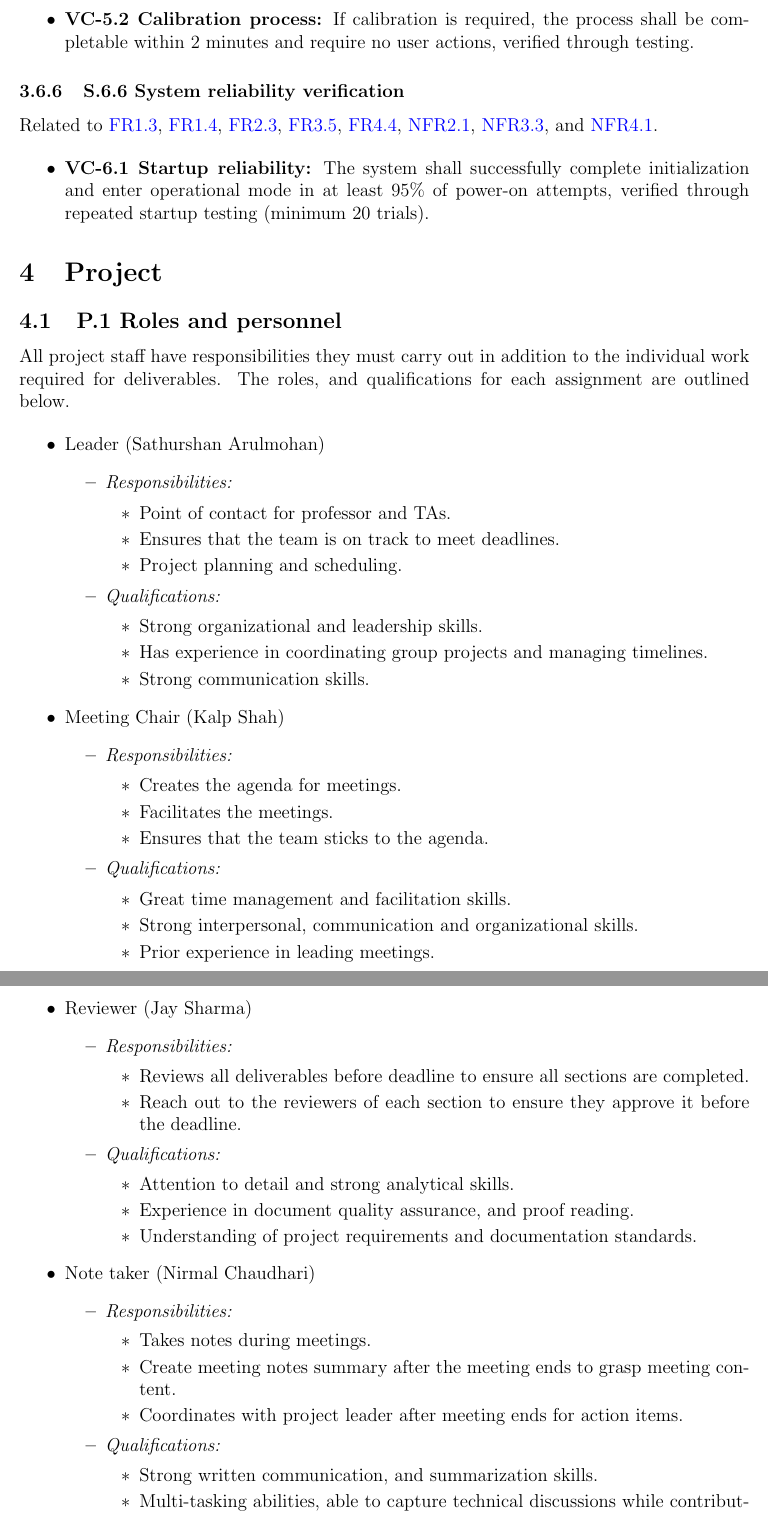
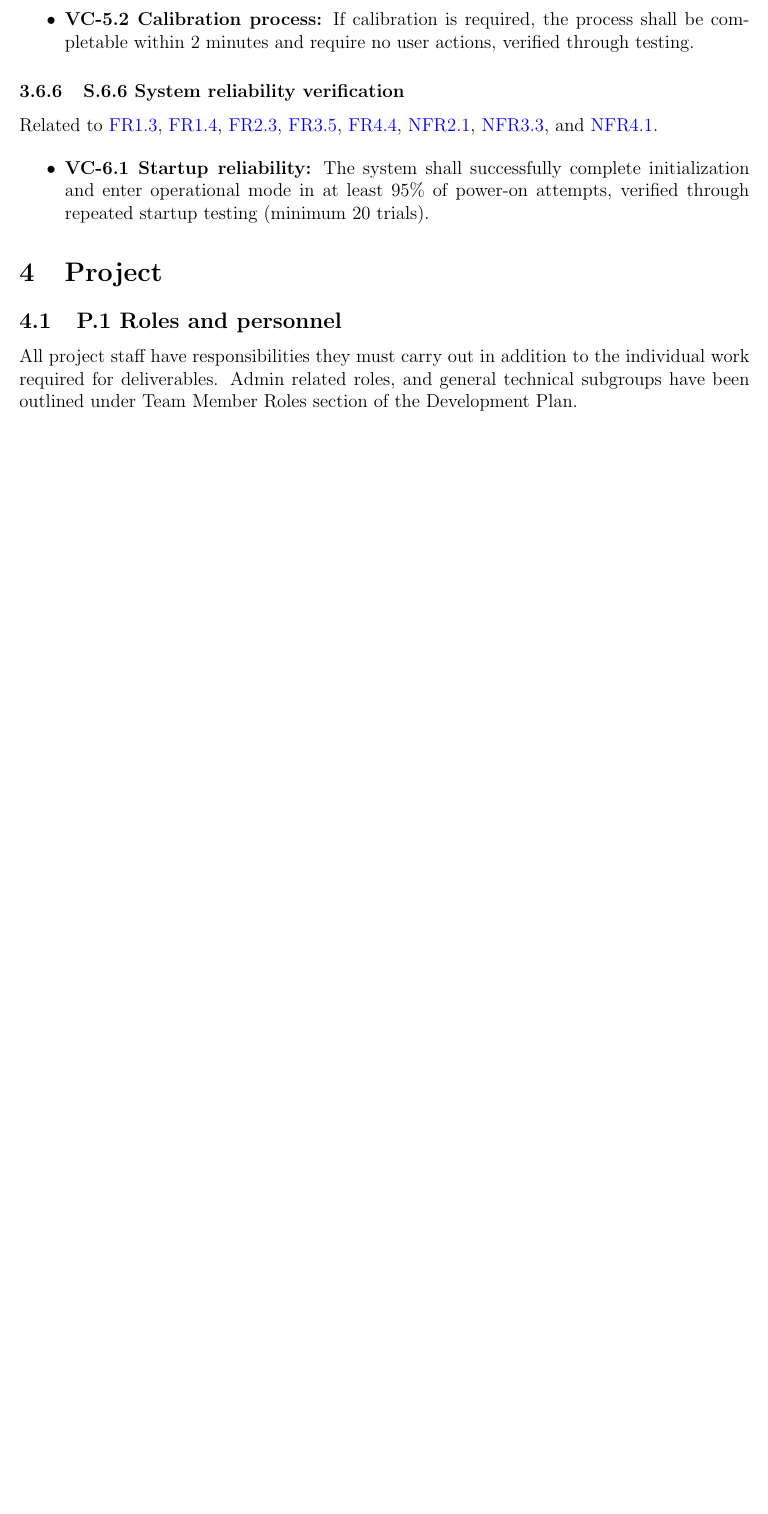
Before and after one commit to Team6-SixSense/audio360, a LaTeX document (docs/SRS/SRS.tex): two parts of pages 28 and 29 of 44 before the commit and part of page 28 of 42 after it, the two joined at a grey line, cut so that both start at the same text, the shorter picture padded with empty space. Compiled offline with pdfLaTeX.

Commit message:
fix[SRS] - issue#222: Removing redundant section for team member roles

```diff
--- a/docs/SRS/SRS.tex
+++ b/docs/SRS/SRS.tex
@@ -59,6 +59,9 @@
 
 \setlength{\parindent}{0pt} % Set no indent to entire document.
 
+\externaldocument[DevelopmentPlan-]{../DevelopmentPlan/DevelopmentPlan}
+
+
 \begin{document}
 
 \title{Software Requirements Specification for \progname}
@@ -1282,71 +1285,9 @@ attempts, verified through repeated startup testing (minimum 20 trials).
 \subsection{P.1 Roles and personnel}\label{item: p1}
 
 All project staff have responsibilities they must carry out in addition to the
- individual work required for deliverables. The roles, and qualifications for
- each assignment are outlined below.
-
-\begin{itemize}
-  \item Leader (Sathurshan Arulmohan)
-    \begin{itemize}
-      \item \textit{Responsibilities:}
-        \begin{itemize}
-          \item Point of contact for professor and TAs.
-          \item Ensures that the team is on track to meet deadlines.
-          \item Project planning and scheduling.
-        \end{itemize}
-      \item \textit{Qualifications:}
-        \begin{itemize}
-          \item Strong organizational and leadership skills.
-          \item Has experience in coordinating group projects and managing
-          timelines.
-          \item Strong communication skills.
-        \end{itemize}
-    \end{itemize}
-  \item Meeting Chair (Kalp Shah)
-    \begin{itemize}
-      \item \textit{Responsibilities:}
-        \begin{itemize}
-          \item Creates the agenda for meetings.
-          \item Facilitates the meetings.
-          \item Ensures that the team sticks to the agenda.
-        \end{itemize}
-      \item \textit{Qualifications:}
-        \begin{itemize}
-          \item Great time management and facilitation skills.
-          \item Strong interpersonal, communication and organizational skills.
-          \item Prior experience in leading meetings.
-        \end{itemize}
-    \end{itemize}
-  \item Reviewer (Jay Sharma)
-    \begin{itemize}
-      \item \textit{Responsibilities:}
-        \begin{itemize}
-          \item Reviews all deliverables before deadline to ensure all sections
-           are completed.
-          \item Reach out to the reviewers of each section to ensure they
-          approve it before the deadline.
-        \end{itemize}
-      \item \textit{Qualifications:}
-        \begin{itemize}
-          \item Attention to detail and strong analytical skills.
-          \item Experience in document quality assurance, and proof reading.
-          \item Understanding of project requirements and documentation
-          standards.
-        \end{itemize}
-    \end{itemize}
-  \item Note taker (Nirmal Chaudhari)
-    \begin{itemize}
-      \item \textit{Responsibilities:}
-        \begin{itemize}
-          \item Takes notes during meetings.
-          \item Create meeting notes summary after the meeting ends to grasp
-          meeting content.
-          \item Coordinates with project leader after meeting ends for action
-          items.
-        \end{itemize}
-      \item \textit{Qualifications:}
-        \begin{itemize}
-          \item Strong written communication, and summarization skills.
-          \item Multi-tasking abilities, able to capture technical discussions
-          while contributing to meetings.
-          \item Ability to type fast, with little error.
+individual work required for deliverables. Admin related roles, and general
+technical subgroups have been outlined under
+\hyperref[DevelopmentPlan-sec:TeamMemberRoles]{Team Member Roles} section of
+the Development Plan. \\
+
+In addition to these responsibilities, each project member
```
Also changed, not shown: docs/DevelopmentPlan/DevelopmentPlan.tex (+1 -1 lines), docs/SRS/SRS.tex (30 more changed lines).
